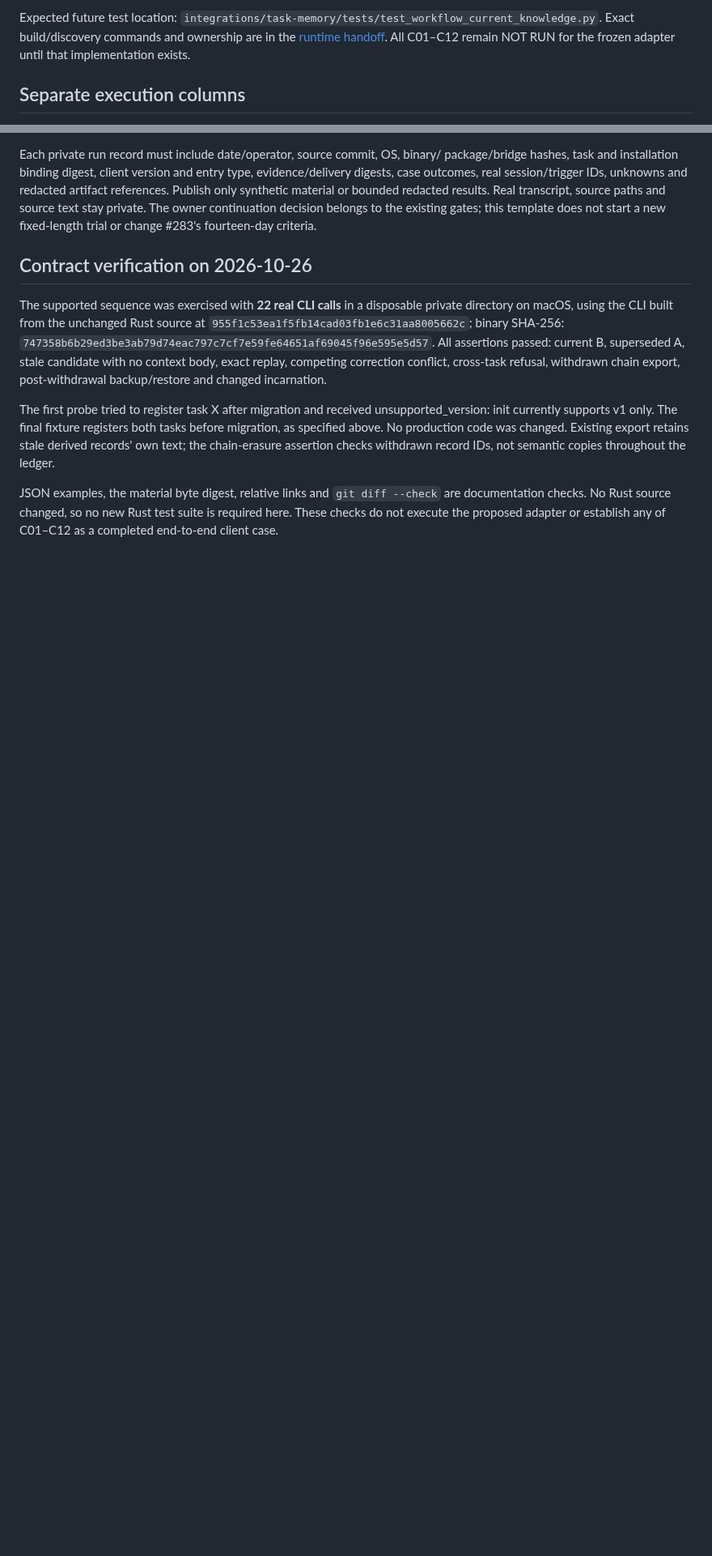
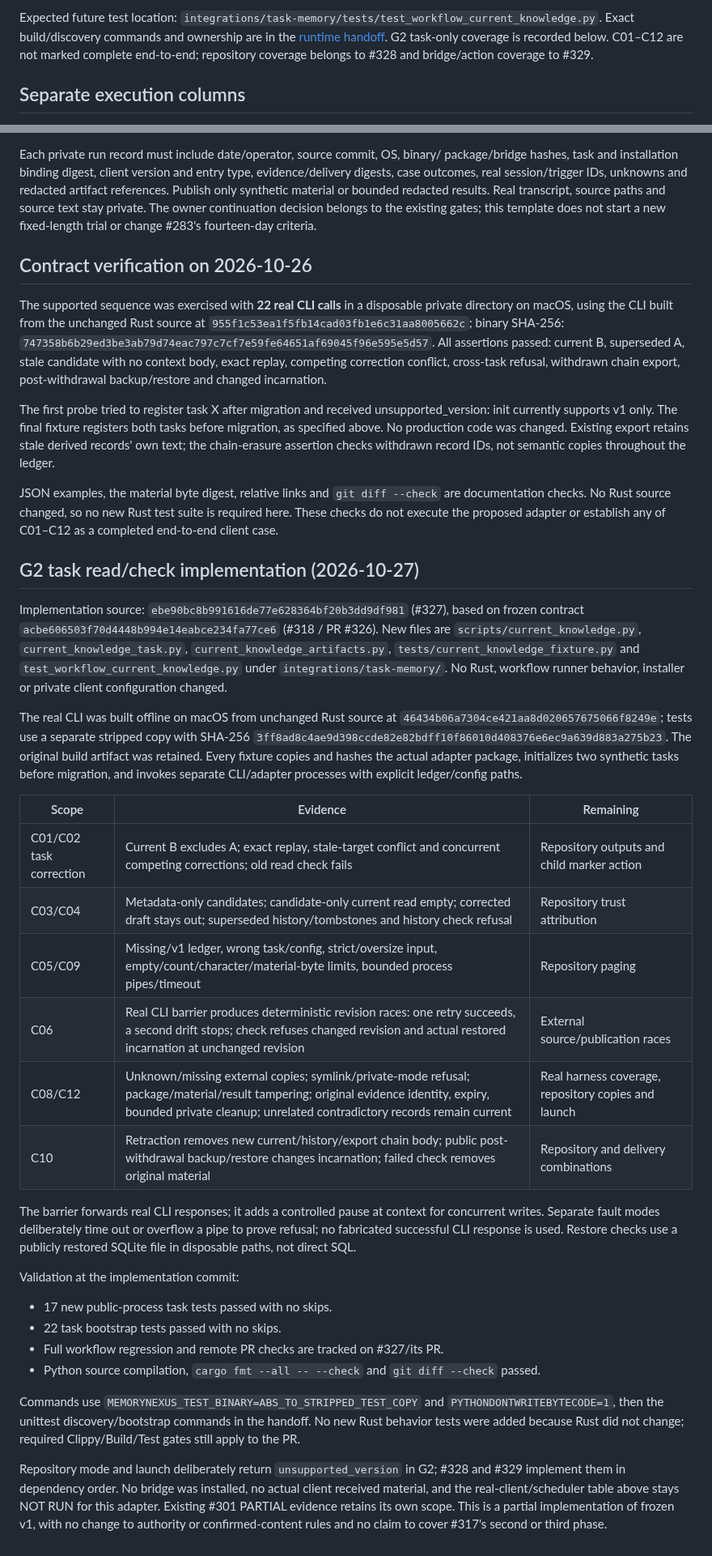
Before and after one commit to blackfaced/MemoryNexus, a Markdown page: docs/acceptance/current-knowledge.md, 2 parts joined by grey strips. Shown at 81% size. GitHub-like rendering; blank space fills up the shorter version.

Commit message:
docs: record G2 task current knowledge acceptance

```diff
--- a/docs/acceptance/current-knowledge.md
+++ b/docs/acceptance/current-knowledge.md
@@ -58,8 +59,8 @@ of the post-withdrawal restore assertion and must not be silently deleted.
 Expected future test location:
 `integrations/task-memory/tests/test_workflow_current_knowledge.py`.
 Exact build/discovery commands and ownership are in the
-[runtime handoff](../current-knowledge/runtime-handoff.md). All C01–C12 remain
-NOT RUN for the frozen adapter until that implementation exists.
+[runtime handoff](../current-knowledge/runtime-handoff.md). G2 task-only coverage is recorded below. C01–C12 are not marked complete end-to-end;
+repository coverage belongs to #328 and bridge/action coverage to #329.
 
 ## Separate execution columns
 
@@ -104,3 +105,53 @@ JSON examples, the material byte digest, relative links and `git diff --check`
 are documentation checks. No Rust source changed, so no new Rust test suite is
 required here. These checks do not execute the proposed adapter or establish any
 of C01–C12 as a completed end-to-end client case.
+
+
+## G2 task read/check implementation (2026-10-27)
+
+Implementation source: `ebe90bc8b991616de77e628364bf20b3dd9df981` (#327), based on
+frozen contract `acbe606503f70d4448b994e14eabce234fa77ce6` (#318 / PR #326).
+New files are `scripts/current_knowledge.py`, `current_knowledge_task.py`,
+`current_knowledge_artifacts.py`, `tests/current_knowledge_fixture.py` and
+`test_workflow_current_knowledge.py` under `integrations/task-memory/`.
+No Rust, workflow runner behavior, installer or private client configuration changed.
+
+The real CLI was built offline on macOS from unchanged Rust source at
+`46434b06a7304ce421aa8d020657675066f8249e`; tests use a separate stripped copy with
+SHA-256 `3ff8ad8c4ae9d398ccde82e82bdff10f86010d408376e6ec9a639d883a275b23`.
+The original build artifact was retained. Every fixture copies and hashes the
+actual adapter package, initializes two synthetic tasks before migration, and
+invokes separate CLI/adapter processes with explicit ledger/config paths.
+
+| Scope | Evidence | Remaining |
+| --- | --- | --- |
+| C01/C02 task correction | Current B excludes A; exact replay, stale-target conflict and concurrent competing corrections; old read check fails | Repository outputs and child marker action |
+| C03/C04 | Metadata-only candidates; candidate-only current read empty; corrected draft stays out; superseded history/tombstones and history check refusal | Repository trust attribution |
+| C05/C09 | Missing/v1 ledger, wrong task/config, strict/oversize input, empty/count/character/material-byte limits, bounded process pipes/timeout | Repository paging |
+| C06 | Real CLI barrier produces deterministic revision races: one retry succeeds, a second drift stops; check refuses changed revision and actual restored incarnation at unchanged revision | External source/publication races |
+| C08/C12 | Unknown/missing external copies; symlink/private-mode refusal; package/material/result tampering; original evidence identity, expiry, bounded private cleanup; unrelated contradictory records remain current | Real harness coverage, repository copies and launch |
+| C10 | Retraction removes new current/history/export chain body; public post-withdrawal backup/restore changes incarnation; failed check removes original material | Repository and delivery combinations |
+
+The barrier forwards real CLI responses; it adds a controlled pause at context
+for concurrent writes. Separate fault modes deliberately time out or overflow a
+pipe to prove refusal; no fabricated successful CLI response is used. Restore
+checks use a publicly restored SQLite file in disposable paths, not direct SQL.
+
+Validation at the implementation commit:
+
+- 17 new public-process task tests passed with no skips.
+- 22 task bootstrap tests passed with no skips.
+- Full workflow regression and remote PR checks are tracked on #327/its PR.
+- Python source compilation, `cargo fmt --all -- --check` and `git diff --check` passed.
+
+Commands use `MEMORYNEXUS_TEST_BINARY=ABS_TO_STRIPPED_TEST_COPY` and
+`PYTHONDONTWRITEBYTECODE=1`, then the unittest discovery/bootstrap commands in the
+handoff. No new Rust behavior tests were added because Rust did not change;
+required Clippy/Build/Test gates still apply to the PR.
+
+Repository mode and launch deliberately return `unsupported_version` in G2;
+#328 and #329 implement them in dependency order. No bridge was installed, no
+actual client received material, and the real-client/scheduler table above stays
+NOT RUN for this adapter. Existing #301 PARTIAL evidence retains its own scope.
+This is a partial implementation of frozen v1, with no change to authority or
+confirmed-content rules and no claim to cover #317's second or third phase.
```
Also changed, not shown: other parts of docs/acceptance/current-knowledge.md (+3 -2 lines).
